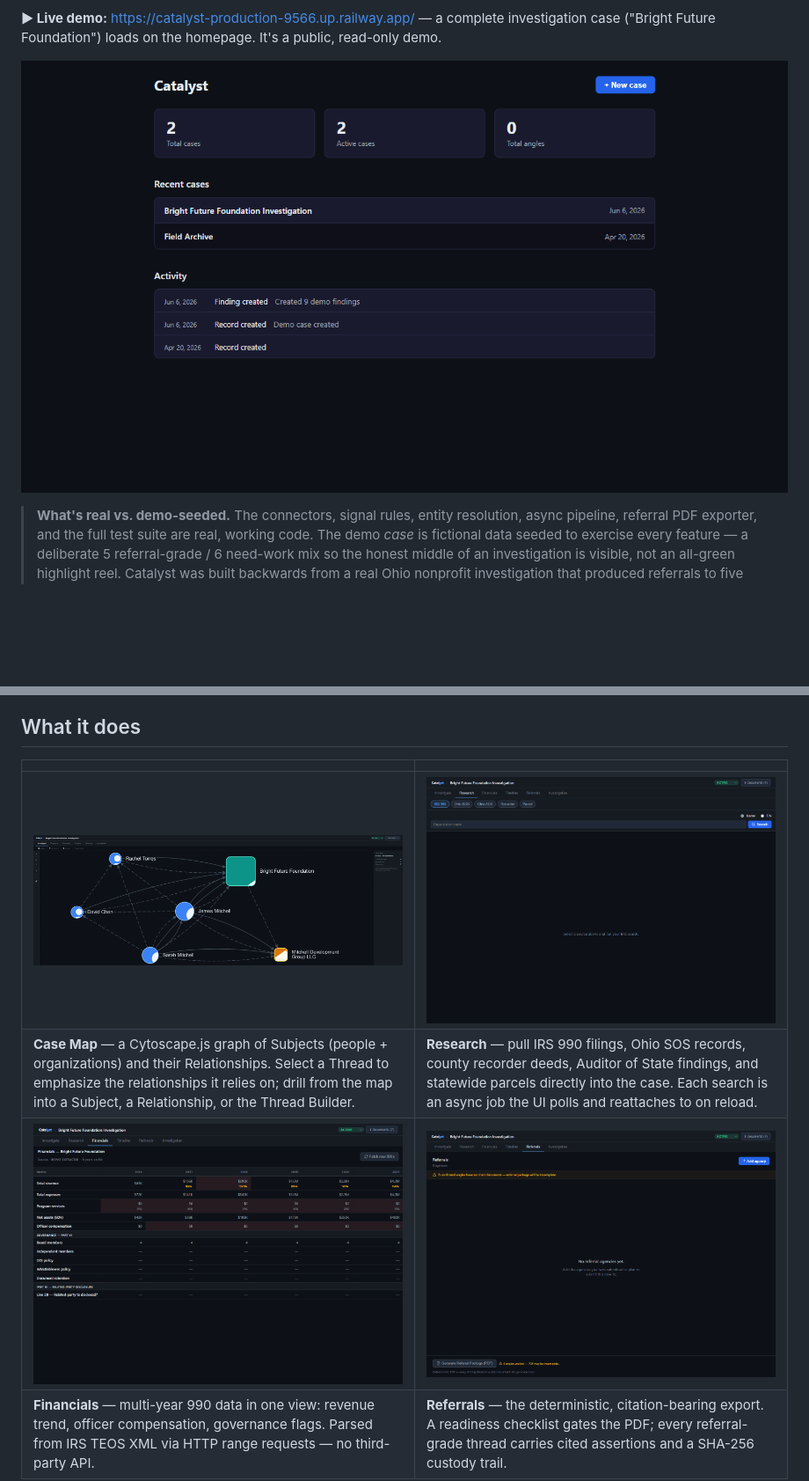
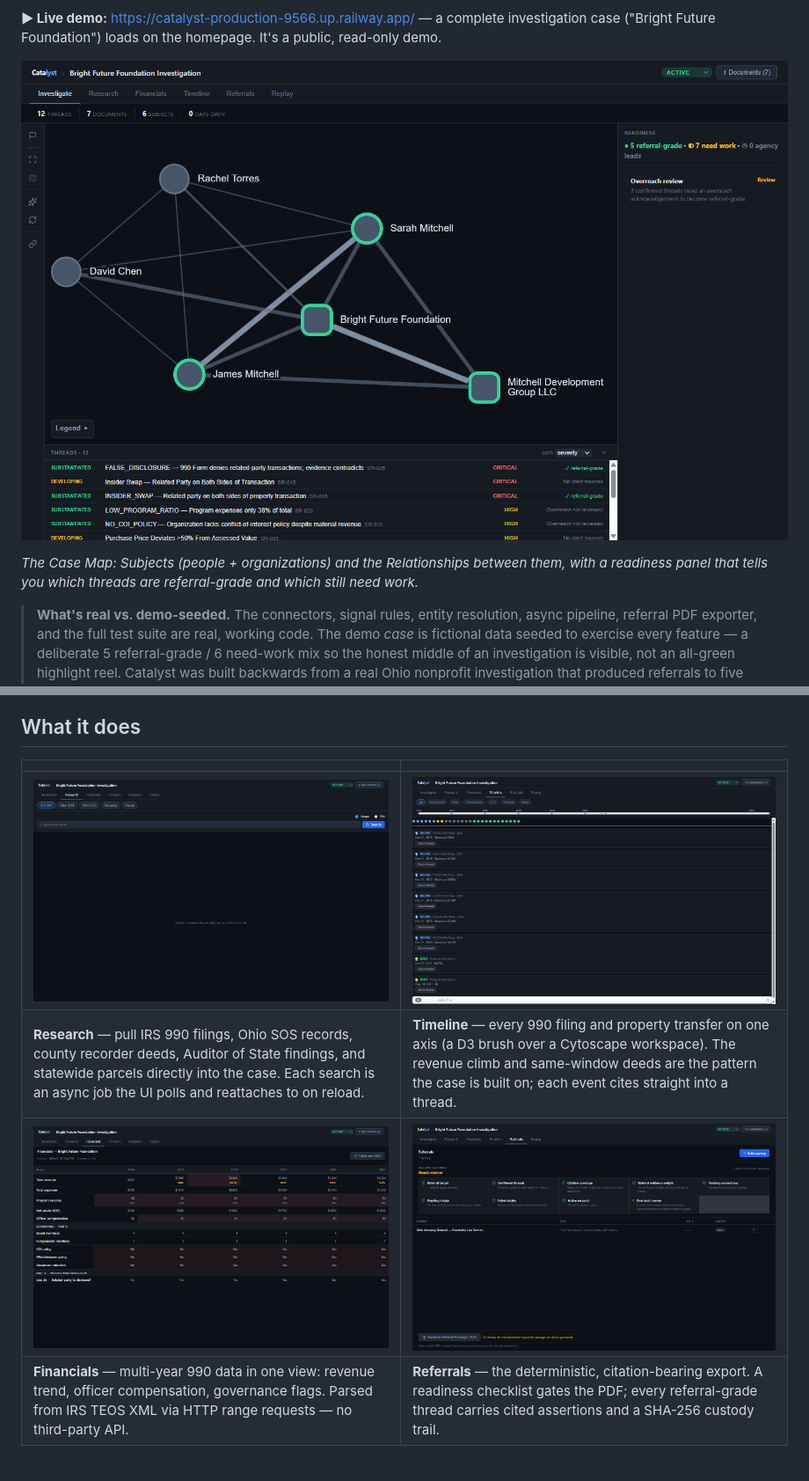
Before and after one commit to corvus-0x/catalyst, a Markdown page: README.md, 2 parts joined by grey strips. Shown at 88% size. Drawn GitHub-style; pictures changed too: docs/catalyst-demo.gif (deleted), docs/screenshots/financials-tab.png, docs/screenshots/investigate-tab.png; blank space fills up the shorter version.

Commit message:
docs(readme): fresh current-UI screenshots (Case Map hero + Research/Timeline/Financials/Referrals); drop stale demo GIF
Captured from the live demo via Playwright at 1440px. Case Map is the static
hero (a current strong shot beats an animated stale-UI one). Stale pre-Case-Map
GIF removed; animated GIF is a deferred nice-to-have Tyler can drop in later.

Co-Authored-By: Claude <noreply@anthropic.com>

```diff
--- a/README.md
+++ b/README.md
@@ -21,7 +21,10 @@ human hasn't reviewed and cited.
 **▶ Live demo:** https://catalyst-production-9566.up.railway.app/ — a complete investigation
 case ("Bright Future Foundation") loads on the homepage. It's a public, read-only demo.
 
-![Catalyst Demo](docs/catalyst-demo.gif)
+![Catalyst Case Map](docs/screenshots/investigate-tab.png)
+
+*The Case Map: Subjects (people + organizations) and the Relationships between them, with a
+readiness panel that tells you which threads are referral-grade and which still need work.*
 
 > **What's real vs. demo-seeded.** The connectors, signal rules, entity resolution, async
 > pipeline, referral PDF exporter, and the full test suite are real, working code. The demo
@@ -70,8 +73,8 @@ exported package. It's the path the demo GIF follows:
 
 | | |
 |---|---|
-| ![Investigate tab](docs/screenshots/investigate-tab.png) | ![Research tab](docs/screenshots/research-tab.png) |
-| **Case Map** — a Cytoscape.js graph of Subjects (people + organizations) and their Relationships. Select a Thread to emphasize the relationships it relies on; drill from the map into a Subject, a Relationship, or the Thread Builder. | **Research** — pull IRS 990 filings, Ohio SOS records, county recorder deeds, Auditor of State findings, and statewide parcels directly into the case. Each search is an async job the UI polls and reattaches to on reload. |
+| ![Research tab](docs/screenshots/research-tab.png) | ![Timeline tab](docs/screenshots/timeline-tab.png) |
+| **Research** — pull IRS 990 filings, Ohio SOS records, county recorder deeds, Auditor of State findings, and statewide parcels directly into the case. Each search is an async job the UI polls and reattaches to on reload. | **Timeline** — every 990 filing and property transfer on one axis (a D3 brush over a Cytoscape workspace). The revenue climb and same-window deeds are the pattern the case is built on; each event cites straight into a thread. |
 | ![Financials tab](docs/screenshots/financials-tab.png) | ![Referrals tab](docs/screenshots/referrals-tab.png) |
 | **Financials** — multi-year 990 data in one view: revenue trend, officer compensation, governance flags. Parsed from IRS TEOS XML via HTTP range requests — no third-party API. | **Referrals** — the deterministic, citation-bearing export. A readiness checklist gates the PDF; every referral-grade thread carries cited assertions and a SHA-256 custody trail. |
 
```
